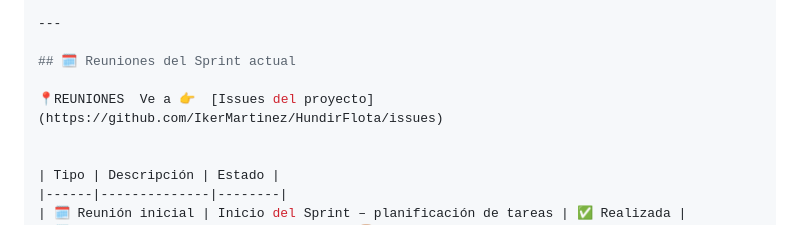
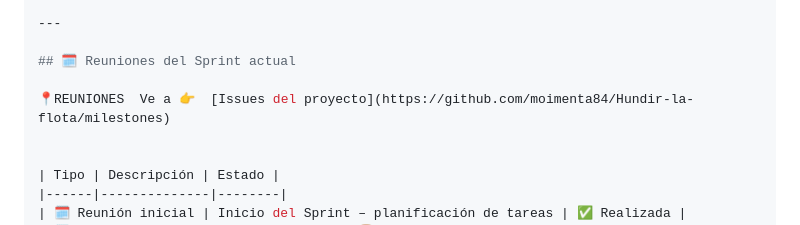
Before and after one commit to moimenta84/Hundir-la-flota, a Markdown page: README.MD, the part around the change. Drawn GitHub-style.

```diff
--- a/README.MD
+++ b/README.MD
@@ -140,7 +140,7 @@ Por favor, revisadlos con frecuencia y marcad vuestra participación o comentari
 
 ## 🗓️ Reuniones del Sprint actual
 
-📍REUNIONES  Ve a 👉  [Issues del proyecto](https://github.com/IkerMartinez/HundirFlota/issues)
+📍REUNIONES  Ve a 👉  [Issues del proyecto](https://github.com/moimenta84/Hundir-la-flota/milestones)
 
 
 | Tipo | Descripción | Estado |
```
